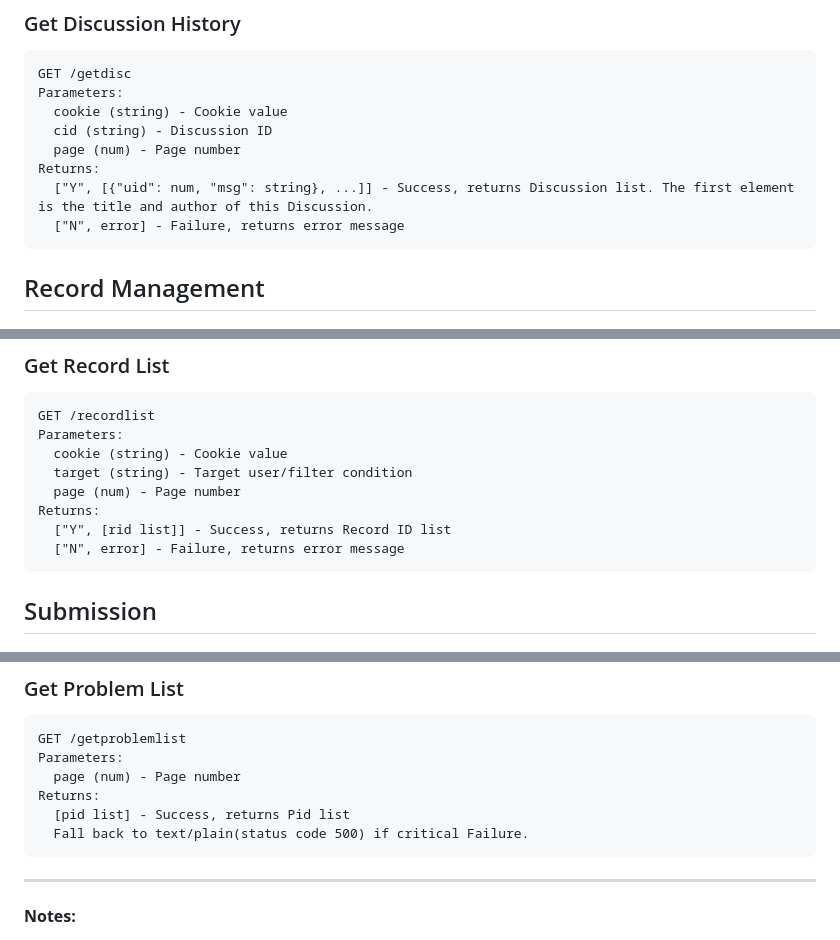
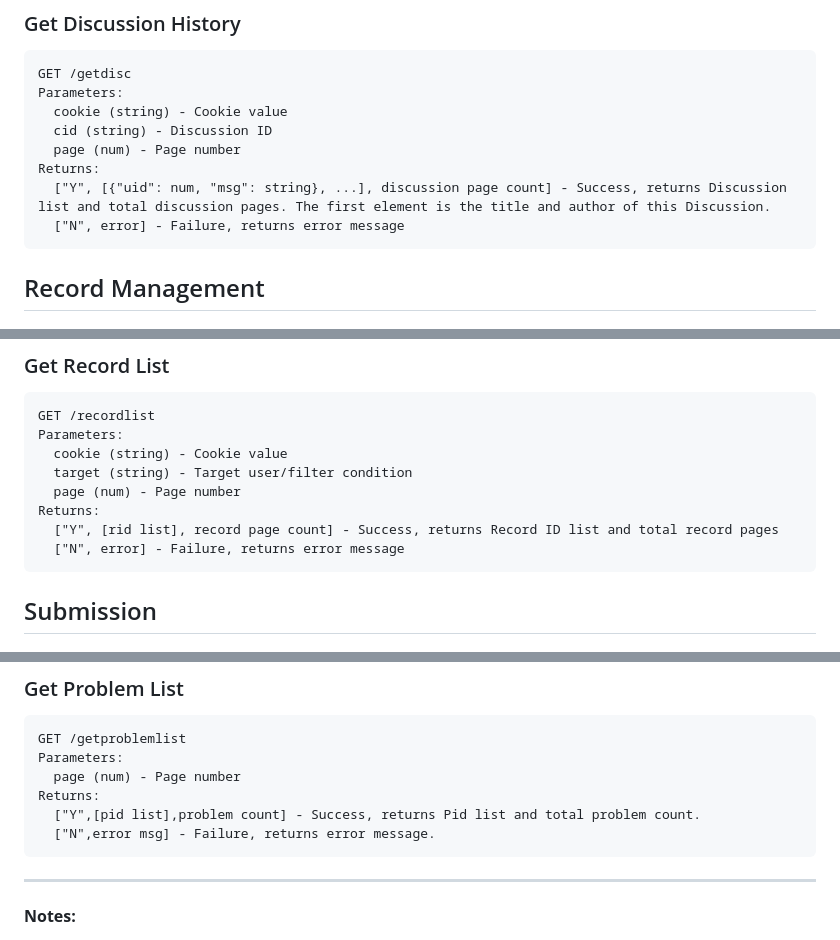
Before and after one commit to chenyichen0420/CBCOJ_Source, a Markdown page: API_docs.md, 3 parts joined by grey strips. Rendered like a GitHub page.

````diff
--- a/API_docs.md
+++ b/API_docs.md
@@ -81,7 +81,7 @@ Parameters:
   cid (string) - Discussion ID
   page (num) - Page number
 Returns:
-  ["Y", [{"uid": num, "msg": string}, ...]] - Success, returns Discussion list. The first element is the title and author of this Discussion.
+  ["Y", [{"uid": num, "msg": string}, ...], discussion page count] - Success, returns Discussion list and total discussion pages. The first element is the title and author of this Discussion.
   ["N", error] - Failure, returns error message
 ```
 
@@ -107,7 +107,7 @@ Parameters:
   target (string) - Target user/filter condition
   page (num) - Page number
 Returns:
-  ["Y", [rid list]] - Success, returns Record ID list
+  ["Y", [rid list], record page count] - Success, returns Record ID list and total record pages
   ["N", error] - Failure, returns error message
 ```
 
@@ -188,8 +188,8 @@ GET /getproblemlist
 Parameters:
   page (num) - Page number
 Returns:
-  [pid list] - Success, returns Pid list
-  Fall back to text/plain(status code 500) if critical Failure.
+  ["Y",[pid list],problem count] - Success, returns Pid list and total problem count.
+  ["N",error msg] - Failure, returns error message.
 ```
 
 ---
````
Also changed, not shown: other parts of API_docs.md (+1 -1 lines).
